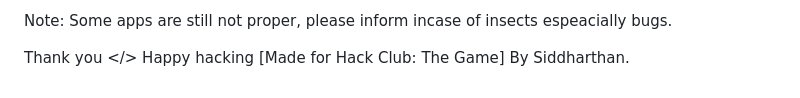
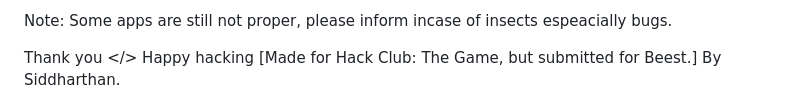
Before and after one commit to siddharthan-pradeep07/WEB_OS, a Markdown page: README.md, the part around the change. Rendered like a GitHub page.

Commit message:
Update project attribution in README

```diff
--- a/README.md
+++ b/README.md
@@ -116,5 +116,5 @@ Note: Some apps are still not proper, please inform incase of insects espeaciall
 
 
 Thank you </> Happy hacking
-[Made for Hack Club: The Game]
+[Made for Hack Club: The Game, but submitted for Beest.]
 By Siddharthan.
```
